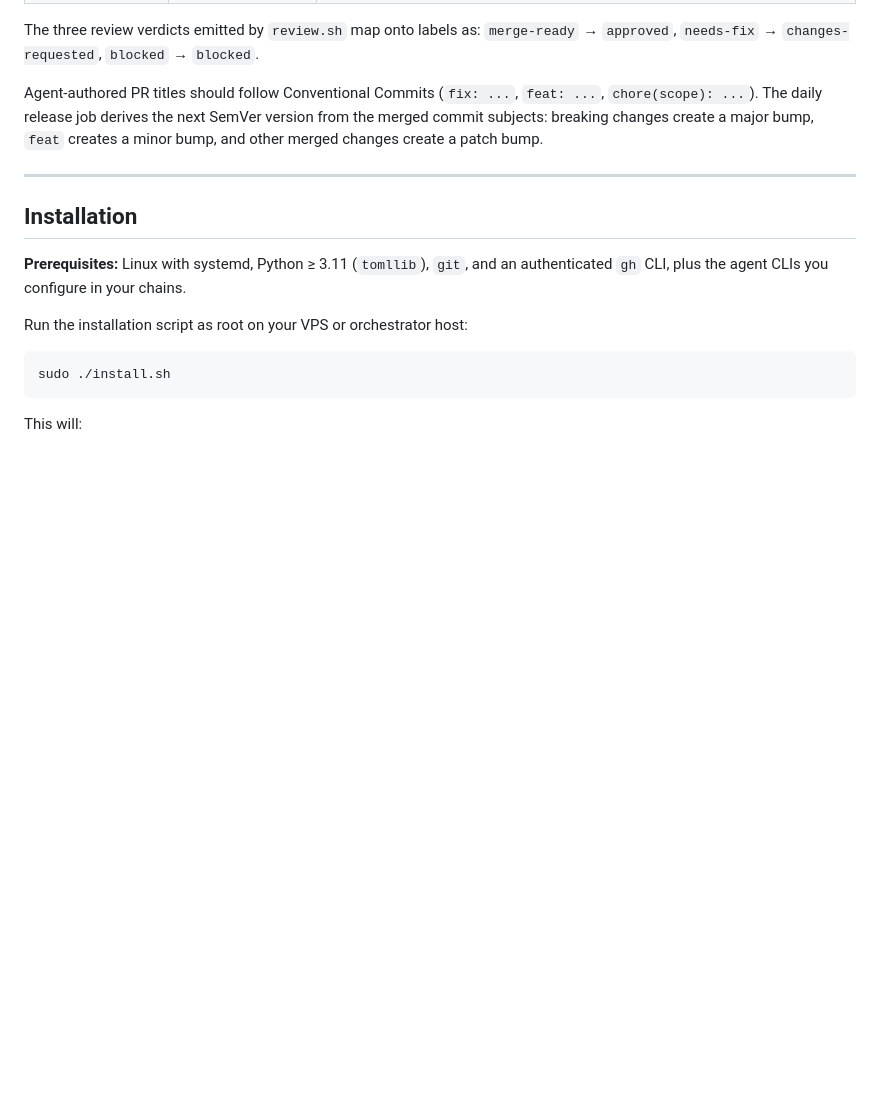
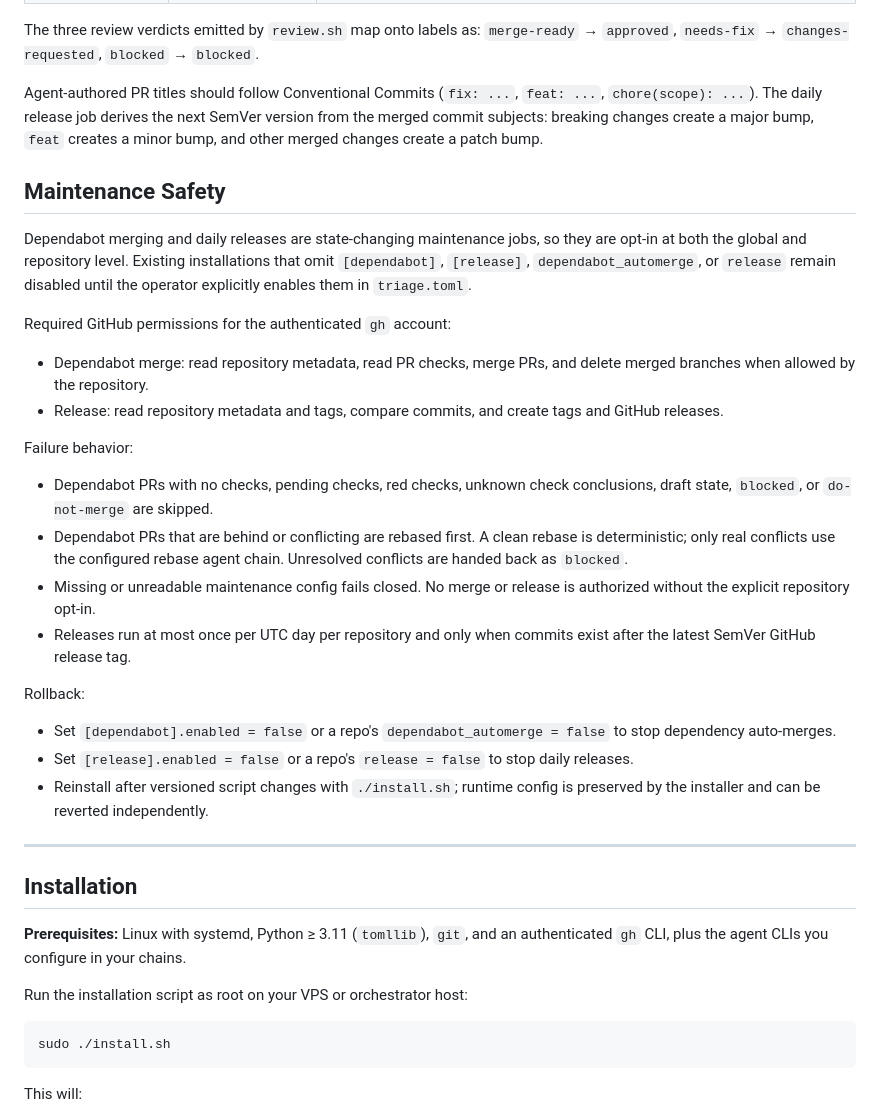
Before and after one commit to wlfghdr/agentic-dev, a Markdown page: README.md, the part around the change. Drawn GitHub-style; blank space fills up the shorter version.

Commit message:
docs: document maintenance safety controls

```diff
--- a/README.md
+++ b/README.md
@@ -167,6 +167,38 @@ Agent-authored PR titles should follow Conventional Commits (`fix: ...`,
 SemVer version from the merged commit subjects: breaking changes create a major
 bump, `feat` creates a minor bump, and other merged changes create a patch bump.
 
+## Maintenance Safety
+
+Dependabot merging and daily releases are state-changing maintenance jobs, so
+they are opt-in at both the global and repository level. Existing installations
+that omit `[dependabot]`, `[release]`, `dependabot_automerge`, or `release`
+remain disabled until the operator explicitly enables them in `triage.toml`.
+
+Required GitHub permissions for the authenticated `gh` account:
+- Dependabot merge: read repository metadata, read PR checks, merge PRs, and
+  delete merged branches when allowed by the repository.
+- Release: read repository metadata and tags, compare commits, and create tags
+  and GitHub releases.
+
+Failure behavior:
+- Dependabot PRs with no checks, pending checks, red checks, unknown check
+  conclusions, draft state, `blocked`, or `do-not-merge` are skipped.
+- Dependabot PRs that are behind or conflicting are rebased first. A clean
+  rebase is deterministic; only real conflicts use the configured rebase agent
+  chain. Unresolved conflicts are handed back as `blocked`.
+- Missing or unreadable maintenance config fails closed. No merge or release is
+  authorized without the explicit repository opt-in.
+- Releases run at most once per UTC day per repository and only when commits
+  exist after the latest SemVer GitHub release tag.
+
+Rollback:
+- Set `[dependabot].enabled = false` or a repo's
+  `dependabot_automerge = false` to stop dependency auto-merges.
+- Set `[release].enabled = false` or a repo's `release = false` to stop daily
+  releases.
+- Reinstall after versioned script changes with `./install.sh`; runtime config
+  is preserved by the installer and can be reverted independently.
+
 ---
 
 ## Installation
```
